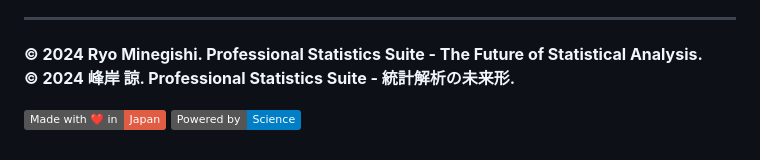
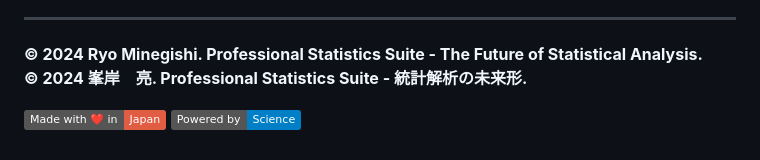
Before and after one commit to zapabob/staticsGUI_python, a Markdown page: README.md, the part around the change. Drawn GitHub-style; badges without logos.

```diff
--- a/README.md
+++ b/README.md
@@ -491,7 +491,7 @@ git clone https://github.com/zapabob/professional-statistics-suite.git && cd pro
 ---
 
 **© 2024 Ryo Minegishi. Professional Statistics Suite - The Future of Statistical Analysis.**
-**© 2024 峰岸 諒. Professional Statistics Suite - 統計解析の未来形.**
+**© 2024 峯岸　亮. Professional Statistics Suite - 統計解析の未来形.**
 
 [![Made with ❤️ in Japan](https://img.shields.io/badge/Made%20with%20❤️%20in-Japan-red.svg)]()
 [![Powered by Science](https://img.shields.io/badge/Powered%20by-Science-blue.svg)]()
```
